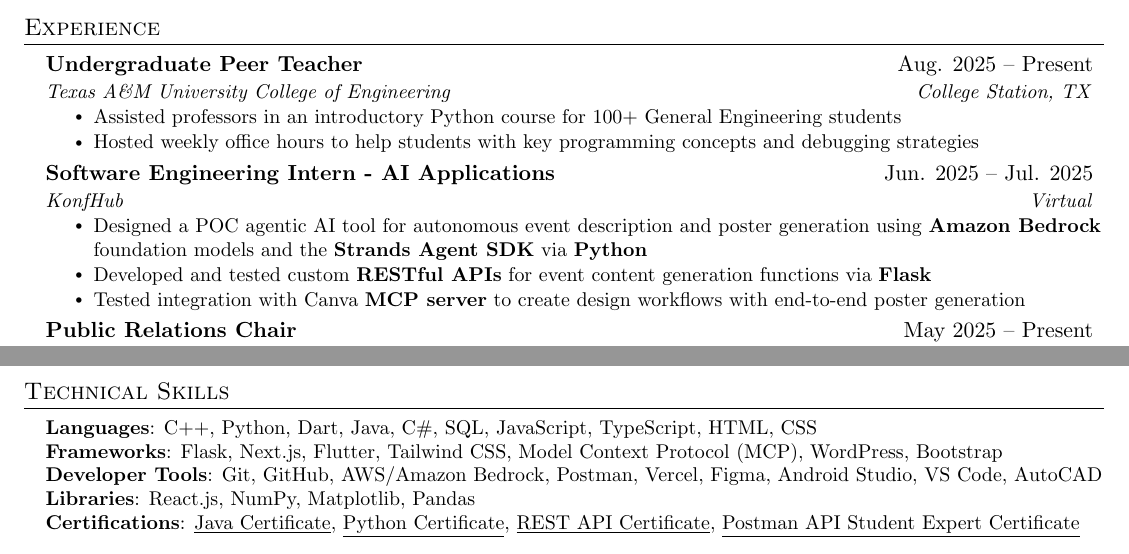
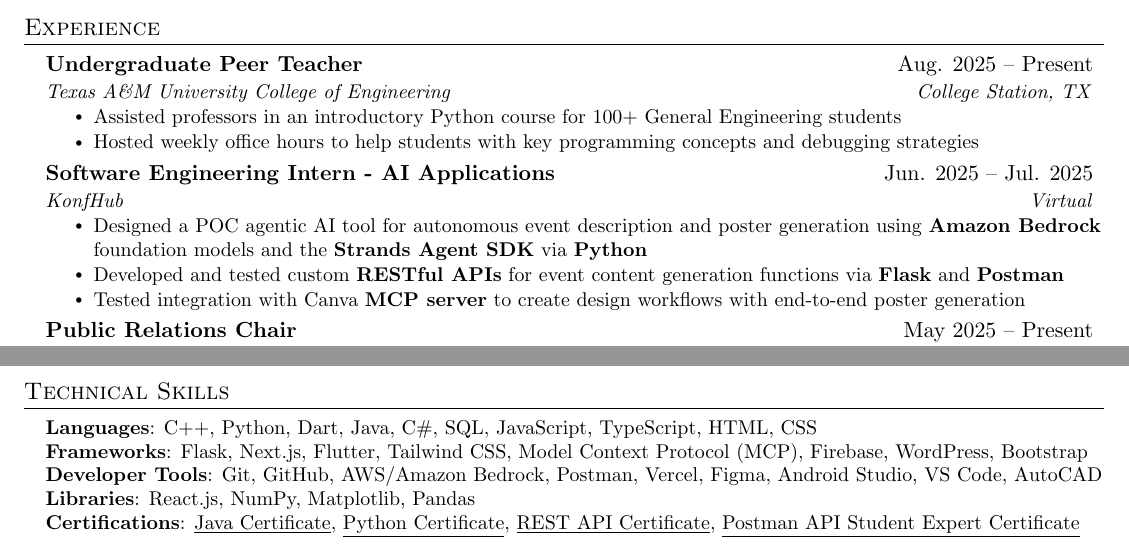
Before and after one commit to akhilk999/resume-latex, a LaTeX CV (resume.tex): two parts of the page, joined at a grey line, cut so that both start at the same text. Compiled offline with pdfLaTeX.

Commit message:
added postman to konfhub, firebase to framework skills

```diff
--- a/resume.tex
+++ b/resume.tex
@@ -157,7 +157,7 @@
       {KonfHub}{Virtual}
       \resumeItemListStart
         \resumeItem{Designed a POC agentic AI tool for autonomous event description and poster generation using \textbf{Amazon Bedrock} foundation models and the \textbf{Strands Agent SDK} via \textbf{Python}}
-        \resumeItem{Developed and tested custom \textbf{RESTful APIs} for event content generation functions via \textbf{Flask}}
+        \resumeItem{Developed and tested custom \textbf{RESTful APIs} for event content generation functions via \textbf{Flask} and \textbf{Postman}}
         \resumeItem{Tested integration with Canva \textbf{MCP server} to create design workflows with end-to-end poster generation}
       \resumeItemListEnd
     \resumeSubheading
@@ -251,7 +251,7 @@
     \small{\item{
      \textbf{Languages}{: C++, Python, Dart, Java, C\#, SQL, JavaScript, TypeScript, HTML, CSS} \\
     %  \textbf{Technologies}{: Next.js, React.js, Flask, Flutter, Tailwind CSS, Model Context Protocol (MCP), NumPy, Matplotlib, Pandas, WordPress, Bootstrap} \\
-     \textbf{Frameworks}{: Flask, Next.js, Flutter, Tailwind CSS, Model Context Protocol (MCP), WordPress, Bootstrap} \\
+     \textbf{Frameworks}{: Flask, Next.js, Flutter, Tailwind CSS, Model Context Protocol (MCP), Firebase, WordPress, Bootstrap} \\
      \textbf{Developer Tools}{: Git, GitHub, AWS/Amazon Bedrock, Postman, Vercel, Figma, Android Studio, VS Code, AutoCAD} \\
      \textbf{Libraries}{: React.js, NumPy, Matplotlib, Pandas} \\
      %\textbf{Software}{: Fusion 360, Blender, Figma, DaVinci Resolve, Photoshop} \\
```
Also changed, not shown: resume.pdf.
